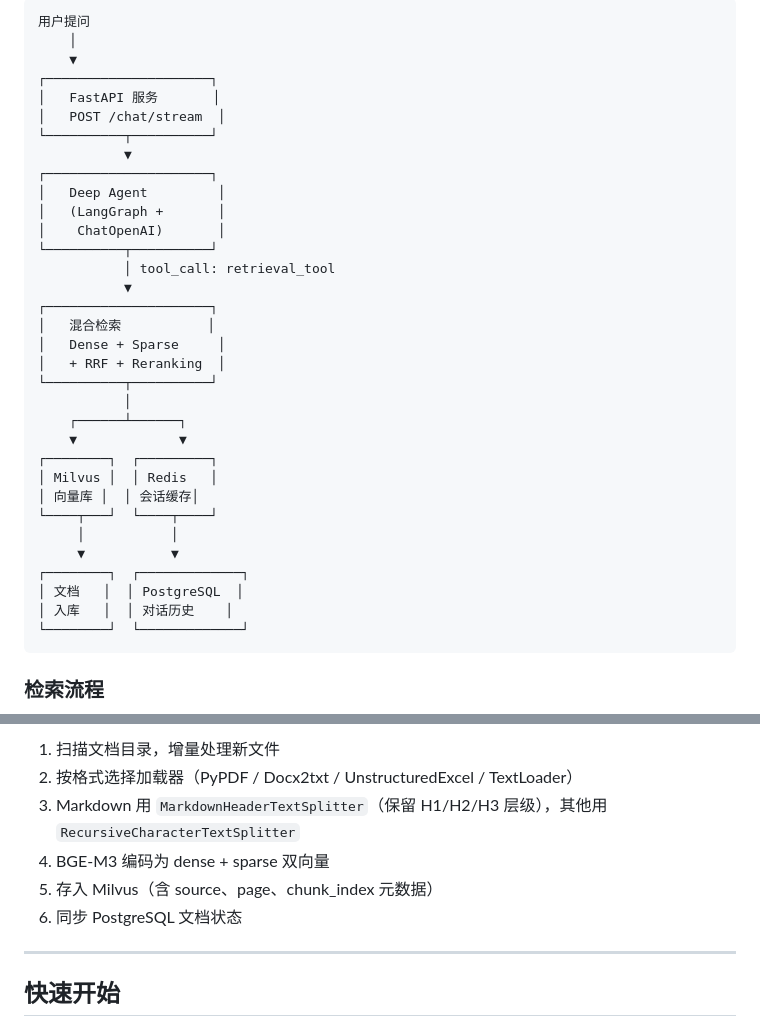
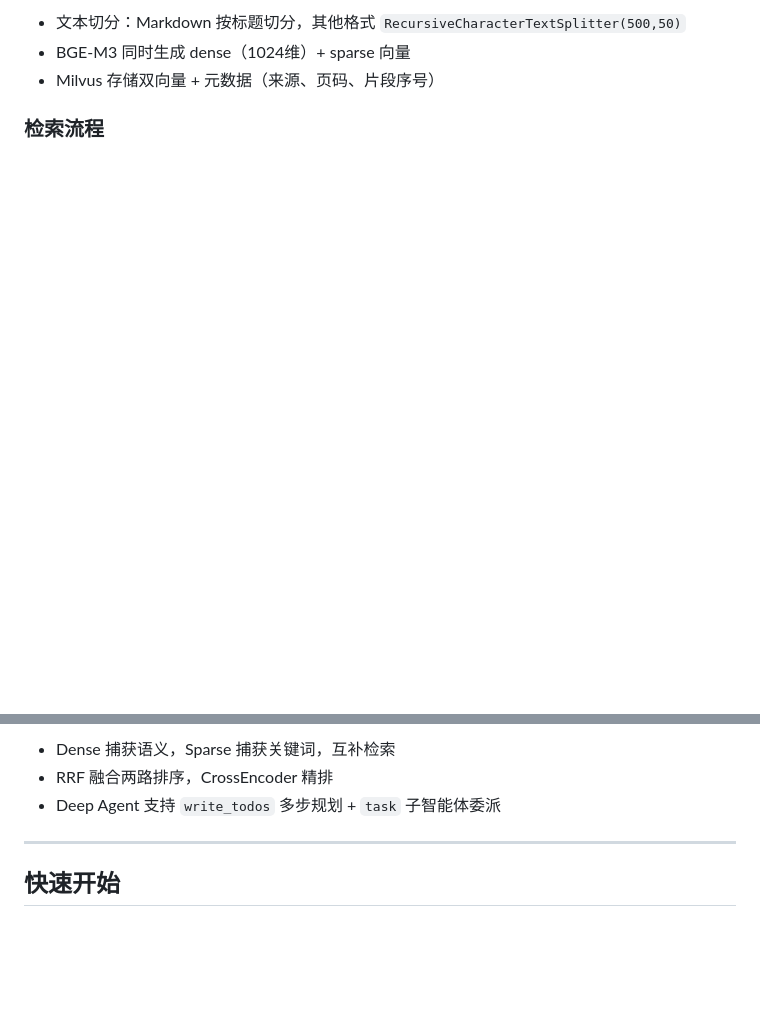
Before and after one commit to lg114/RagMate, a Markdown page: README_zh.md, 2 parts joined by grey strips. Rendered like a GitHub page; blank space fills up the shorter version.

````diff
--- a/README_zh.md
+++ b/README_zh.md
@@ -30,38 +40,8 @@
 ```
-用户提问
-    │
-    ▼
-┌─────────────────────┐
-│   FastAPI 服务       │
-│   POST /chat/stream  │
-└──────────┬──────────┘
-           ▼
-┌─────────────────────┐
-│   Deep Agent         │
-│   (LangGraph +       │
-│    ChatOpenAI)       │
-└──────────┬──────────┘
-           │ tool_call: retrieval_tool
-           ▼
-┌─────────────────────┐
-│   混合检索           │
-│   Dense + Sparse     │
-│   + RRF + Reranking  │
-└──────────┬──────────┘
-           │
-    ┌──────┴──────┐
-    ▼             ▼
-┌────────┐  ┌─────────┐
-│ Milvus │  │ Redis   │
-│ 向量库 │  │ 会话缓存│
-└────┬───┘  └────┬────┘
-     │           │
-     ▼           ▼
-┌────────┐  ┌─────────────┐
-│ 文档   │  │ PostgreSQL  │
-│ 入库   │  │ 对话历史    │
-└────────┘  └─────────────┘
-```
+
+- 文本切分：Markdown 按标题切分，其他格式 `RecursiveCharacterTextSplitter(500,50)`
+- BGE-M3 同时生成 dense（1024维）+ sparse 向量
+- Milvus 存储双向量 + 元数据（来源、页码、片段序号）
 
 ### 检索流程
 
@@ -75,10 +64,7 @@
 
-1. 扫描文档目录，增量处理新文件
-2. 按格式选择加载器（PyPDF / Docx2txt / UnstructuredExcel / TextLoader）
-3. Markdown 用 `MarkdownHeaderTextSplitter`（保留 H1/H2/H3 层级），其他用 `RecursiveCharacterTextSplitter`
-4. BGE-M3 编码为 dense + sparse 双向量
-5. 存入 Milvus（含 source、page、chunk_index 元数据）
-6. 同步 PostgreSQL 文档状态
+- Dense 捕获语义，Sparse 捕获关键词，互补检索
+- RRF 融合两路排序，CrossEncoder 精排
+- Deep Agent 支持 `write_todos` 多步规划 + `task` 子智能体委派
 
 ---
 
````
Also changed, not shown: other parts of README_zh.md (+25 -6 lines), CHANGELOG.md (+1 -0 lines), README.md (+33 -48 lines).
